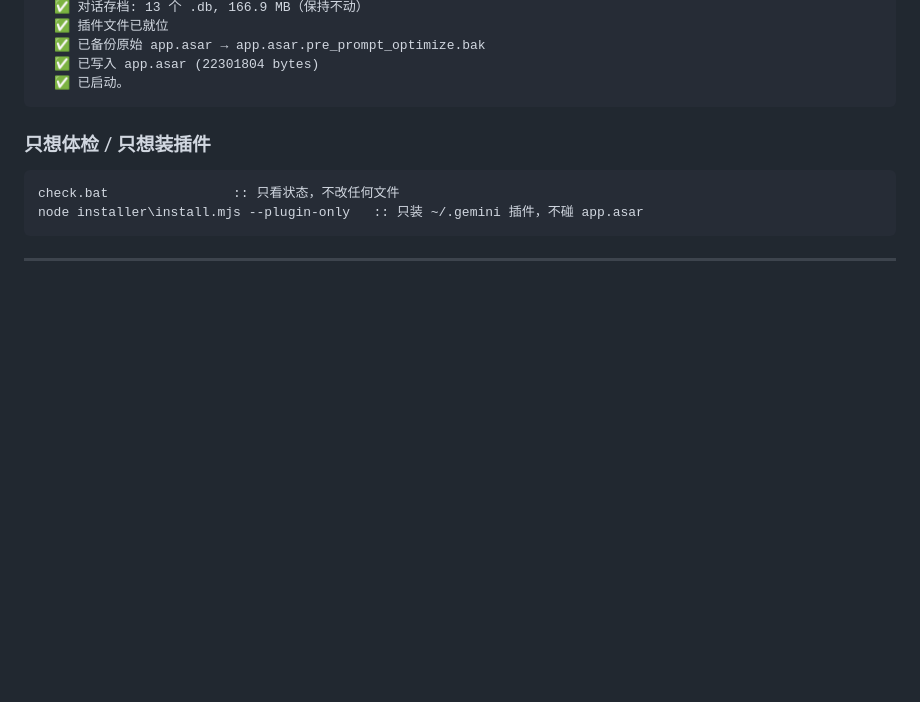
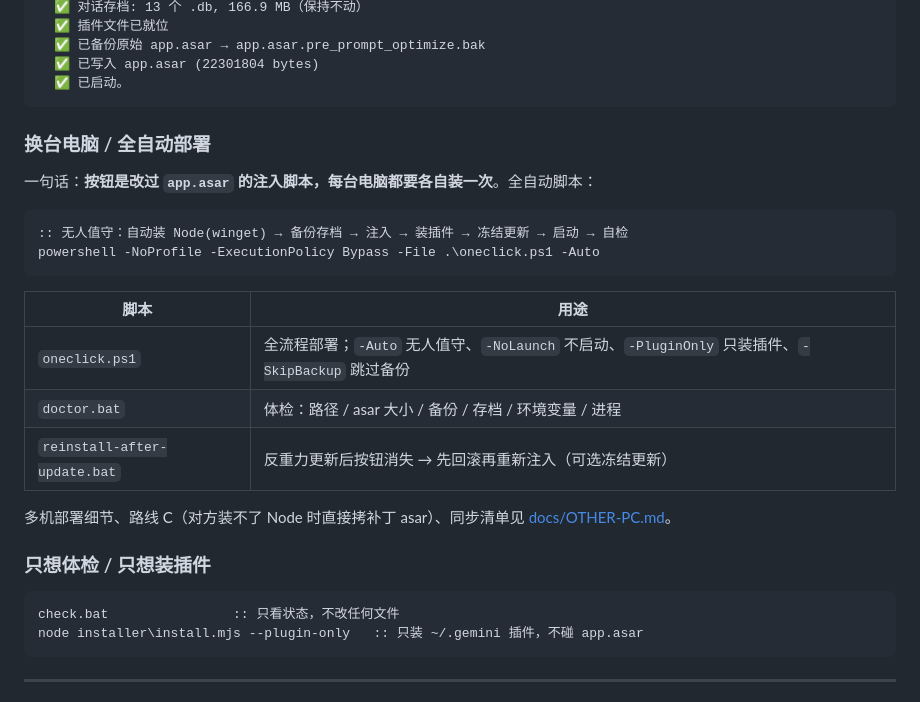
Before and after one commit to luohaoyan/antigravity-prompt-forge, a Markdown page: README.md, the part around one of its changes. Drawn GitHub-style; blank space fills up the shorter version.

````diff
--- a/README.md
+++ b/README.md
@@ -76,6 +93,23 @@ Antigravity 的输入框没有提示词增强能力，而插件生态（`~/.gemi
   ✅ 已写入 app.asar (22301804 bytes)
   ✅ 已启动。
 ```
+
+### 换台电脑 / 全自动部署
+
+一句话：**按钮是改过 `app.asar` 的注入脚本，每台电脑都要各自装一次**。全自动脚本：
+
+```bat
+:: 无人值守：自动装 Node(winget) → 备份存档 → 注入 → 装插件 → 冻结更新 → 启动 → 自检
+powershell -NoProfile -ExecutionPolicy Bypass -File .\oneclick.ps1 -Auto
+```
+
+| 脚本 | 用途 |
+|---|---|
+| `oneclick.ps1` | 全流程部署；`-Auto` 无人值守、`-NoLaunch` 不启动、`-PluginOnly` 只装插件、`-SkipBackup` 跳过备份 |
+| `doctor.bat` | 体检：路径 / asar 大小 / 备份 / 存档 / 环境变量 / 进程 |
+| `reinstall-after-update.bat` | 反重力更新后按钮消失 → 先回滚再重新注入（可选冻结更新） |
+
+多机部署细节、路线 C（对方装不了 Node 时直接拷补丁 asar）、同步清单见 [docs/OTHER-PC.md](docs/OTHER-PC.md)。
 
 ### 只想体检 / 只想装插件
 
````
Also changed, not shown: other parts of README.md (+18 -1 lines), CHANGELOG.md (+13 -0 lines), docs/OTHER-PC.md (added, +113 -0 lines), docs/screenshots/01-button-before.png (added), docs/screenshots/02-after-enhance.png (added), docs/screenshots/03-enhanced-result.png (added), docs/screenshots/04-settings-panel.png (added), 5 other files.
